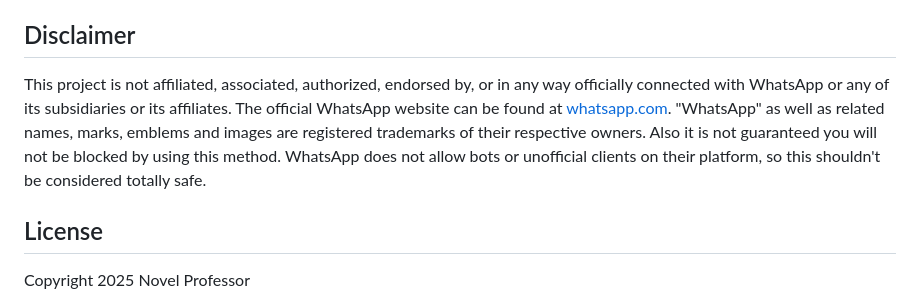
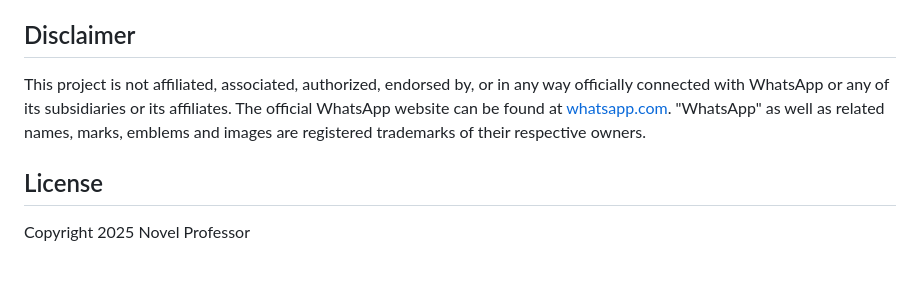
Before and after one commit to NovelProfessor/whatsapp-server, a Markdown page: README.md, the part around the change. GitHub-like rendering; blank space fills up the shorter version.

```diff
--- a/README.md
+++ b/README.md
@@ -128,7 +128,7 @@ I don't have time for live chat, if you want to ask something or provide your fe
 
 ## Disclaimer
 
-This project is not affiliated, associated, authorized, endorsed by, or in any way officially connected with WhatsApp or any of its subsidiaries or its affiliates. The official WhatsApp website can be found at [whatsapp.com][whatsapp]. "WhatsApp" as well as related names, marks, emblems and images are registered trademarks of their respective owners. Also it is not guaranteed you will not be blocked by using this method. WhatsApp does not allow bots or unofficial clients on their platform, so this shouldn't be considered totally safe.
+This project is not affiliated, associated, authorized, endorsed by, or in any way officially connected with WhatsApp or any of its subsidiaries or its affiliates. The official WhatsApp website can be found at [whatsapp.com](http://whatsapp.com). "WhatsApp" as well as related names, marks, emblems and images are registered trademarks of their respective owners.
 
 ## License
 
```
